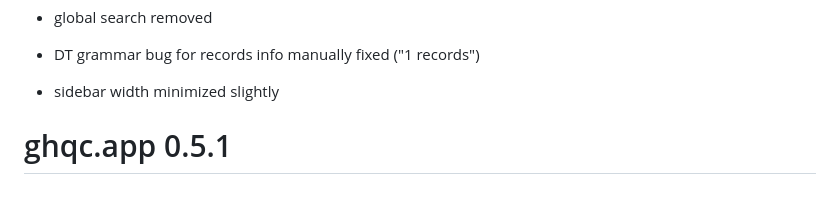
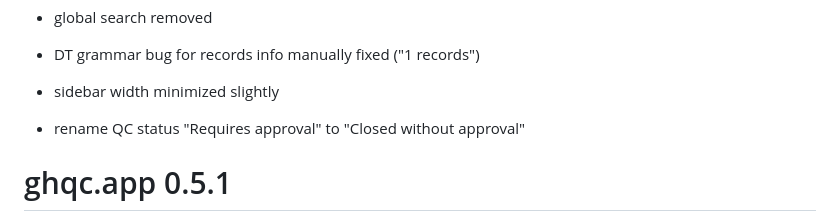
Before and after one commit to A2-ai/ghqc.app, a Markdown page: NEWS.md, the part around the change. Rendered like a GitHub page; blank space fills up the shorter version.

```diff
--- a/NEWS.md
+++ b/NEWS.md
@@ -40,6 +40,8 @@ editor_options:
 -   DT grammar bug for records info manually fixed ("1 records")
 
 -   sidebar width minimized slightly
+
+-   rename QC status "Requires approval" to "Closed without approval"
 
 # ghqc.app 0.5.1
 
```
